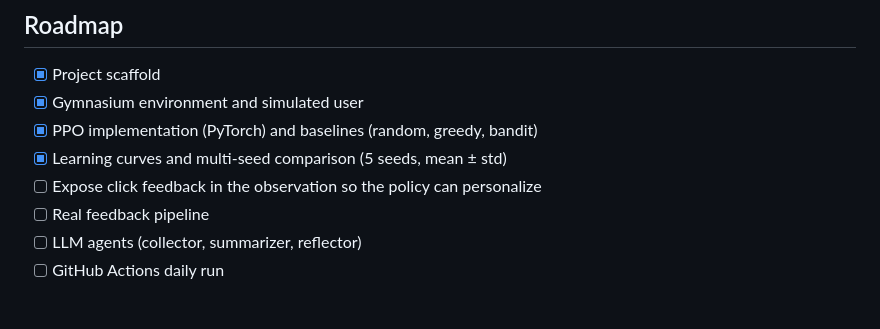
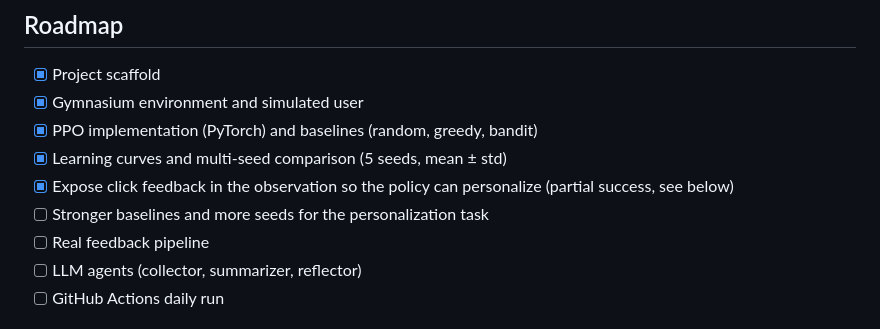
Before and after one commit to MHanzala74/Curio, a Markdown page: README.md, the part around one of its changes. Drawn GitHub-style.

```diff
--- a/README.md
+++ b/README.md
@@ -38,7 +38,8 @@ sequential decision problem, which is exactly what RL is for.
 - [x] Gymnasium environment and simulated user
 - [x] PPO implementation (PyTorch) and baselines (random, greedy, bandit)
 - [x] Learning curves and multi-seed comparison (5 seeds, mean ± std)
-- [ ] Expose click feedback in the observation so the policy can personalize
+- [x] Expose click feedback in the observation so the policy can personalize (partial success, see below)
+- [ ] Stronger baselines and more seeds for the personalization task
 - [ ] Real feedback pipeline
 - [ ] LLM agents (collector, summarizer, reflector)
 - [ ] GitHub Actions daily run
```
Also changed, not shown: other parts of README.md (+46 -2 lines), docs/personalization_results.md (added, +11 -0 lines), docs/personalization.png (added).
